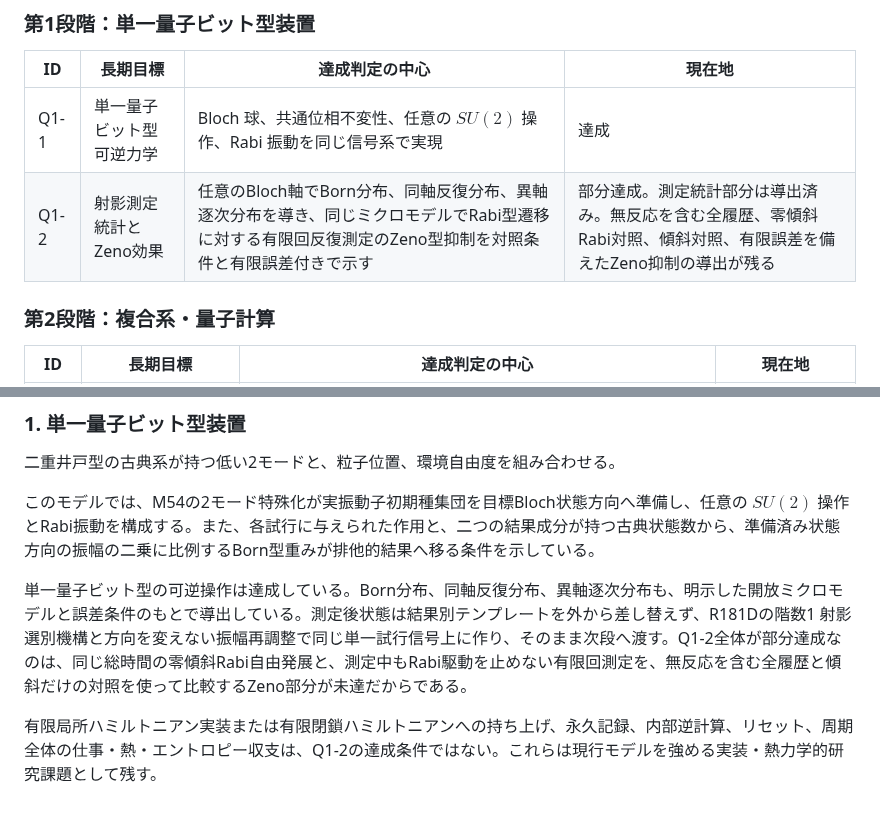
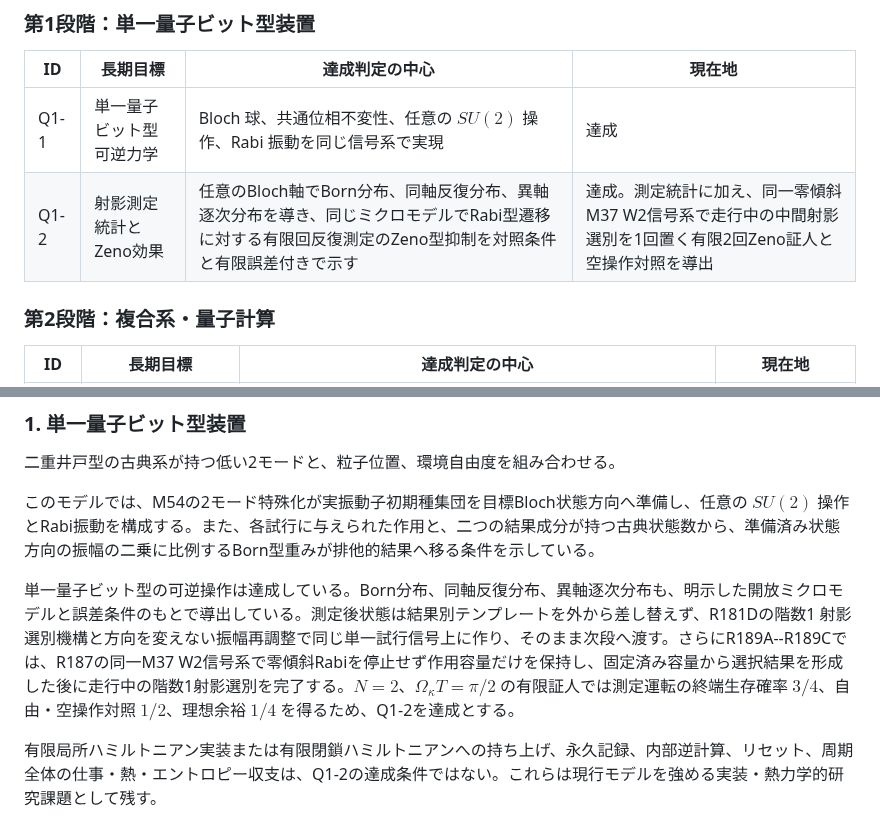
Before and after one commit to nimomono/quantum-wakaran-neko, a Markdown page: README.md, 2 parts joined by grey strips. Drawn GitHub-style.

Commit message:
draft-83: READMEのQ1-2を達成へ同期

```diff
--- a/README.md
+++ b/README.md
@@ -33,7 +33,7 @@
 | ID | 長期目標 | 達成判定の中心 | 現在地 |
 |---|---|---|---|
 | Q1-1 | 単一量子ビット型可逆力学 | Bloch 球、共通位相不変性、任意の $SU(2)$ 操作、Rabi 振動を同じ信号系で実現 | 達成 |
-| Q1-2 | 射影測定統計とZeno効果 | 任意のBloch軸でBorn分布、同軸反復分布、異軸逐次分布を導き、同じミクロモデルでRabi型遷移に対する有限回反復測定のZeno型抑制を対照条件と有限誤差付きで示す | 部分達成。測定統計部分は導出済み。無反応を含む全履歴、零傾斜Rabi対照、傾斜対照、有限誤差を備えたZeno抑制の導出が残る |
+| Q1-2 | 射影測定統計とZeno効果 | 任意のBloch軸でBorn分布、同軸反復分布、異軸逐次分布を導き、同じミクロモデルでRabi型遷移に対する有限回反復測定のZeno型抑制を対照条件と有限誤差付きで示す | 達成。測定統計に加え、同一零傾斜M37 W2信号系で走行中の中間射影選別を1回置く有限2回Zeno証人と空操作対照を導出 |
 
 ### 第2段階：複合系・量子計算
 
@@ -112,7 +112,7 @@ M54のR181A準備接続端は、物理テンプレート、ポンプ、不要方
 
 このモデルでは、M54の2モード特殊化が実振動子初期種集団を目標Bloch状態方向へ準備し、任意の $SU(2)$ 操作とRabi振動を構成する。また、各試行に与えられた作用と、二つの結果成分が持つ古典状態数から、準備済み状態方向の振幅の二乗に比例するBorn型重みが排他的結果へ移る条件を示している。
 
-単一量子ビット型の可逆操作は達成している。Born分布、同軸反復分布、異軸逐次分布も、明示した開放ミクロモデルと誤差条件のもとで導出している。測定後状態は結果別テンプレートを外から差し替えず、R181Dの階数1 射影選別機構と方向を変えない振幅再調整で同じ単一試行信号上に作り、そのまま次段へ渡す。Q1-2全体が部分達成なのは、同じ総時間の零傾斜Rabi自由発展と、測定中もRabi駆動を止めない有限回測定を、無反応を含む全履歴と傾斜だけの対照を使って比較するZeno部分が未達だからである。
+単一量子ビット型の可逆操作は達成している。Born分布、同軸反復分布、異軸逐次分布も、明示した開放ミクロモデルと誤差条件のもとで導出している。測定後状態は結果別テンプレートを外から差し替えず、R181Dの階数1 射影選別機構と方向を変えない振幅再調整で同じ単一試行信号上に作り、そのまま次段へ渡す。さらにR189A--R189Cでは、R187の同一M37 W2信号系で零傾斜Rabiを停止せず作用容量だけを保持し、固定済み容量から選択結果を形成した後に走行中の階数1射影選別を完了する。$N=2$、$\Omega_\kappa T=\pi/2$ の有限証人では測定運転の終端生存確率 $3/4$、自由・空操作対照 $1/2$、理想余裕 $1/4$ を得るため、Q1-2を達成とする。
 
 有限局所ハミルトニアン実装または有限閉鎖ハミルトニアンへの持ち上げ、永久記録、内部逆計算、リセット、周期全体の仕事・熱・エントロピー収支は、Q1-2の達成条件ではない。これらは現行モデルを強める実装・熱力学的研究課題として残す。
 
```
